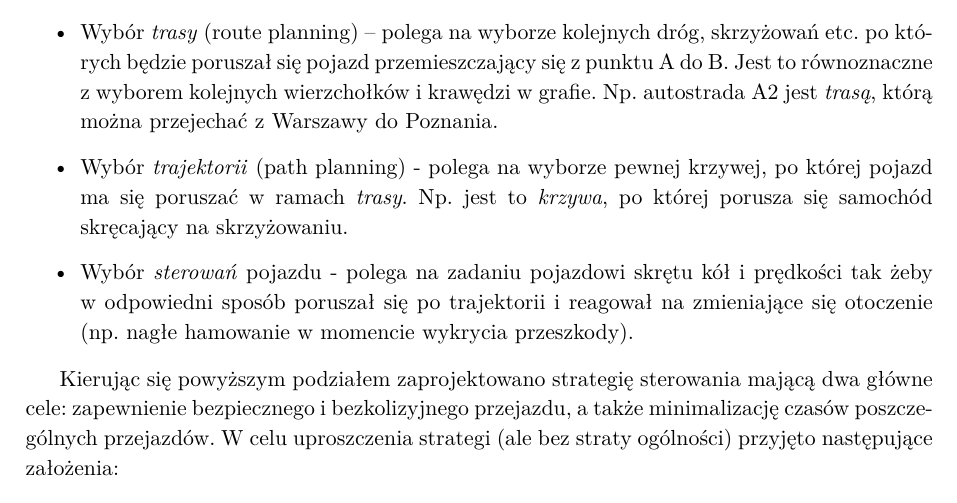
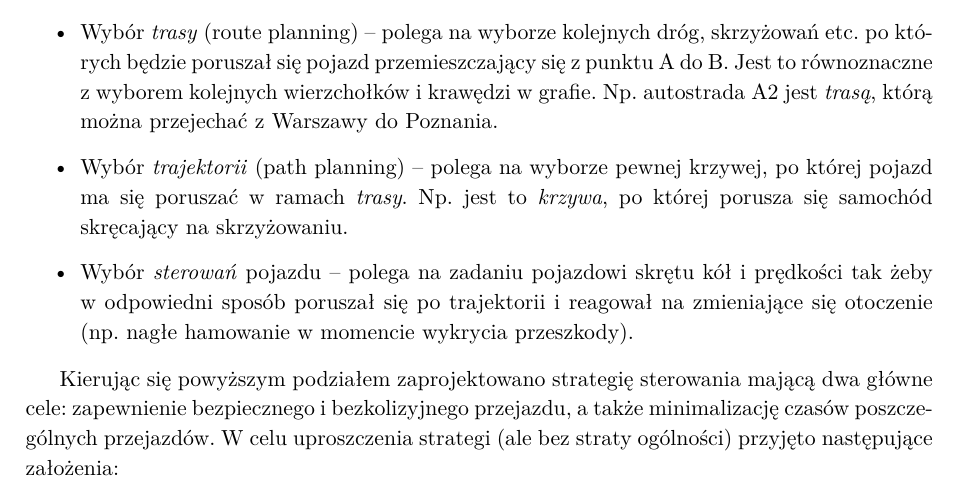
Before and after one commit to Dangield/V-REP_Smart_City_Simulation, a LaTeX document (Raport MISK 1/MISK_projekt_Smart_City_etap1_raport.tex, which reads Raport MISK 1/sterowanie.tex): part of page 7 of 9, cut so that both start at the same text. Compiled offline with pdfLaTeX.

Commit message:
"kosmetyka" xd

```diff
--- a/Raport MISK 1/sterowanie.tex
+++ b/Raport MISK 1/sterowanie.tex
@@ -7,9 +7,9 @@ Algorytm sterowania pojazdem w sieci miejskiej składa się w ogólności z 3 cz
 	\item
 	Wybór \textit{trasy} (route planning) -- polega na wyborze kolejnych dróg, skrzyżowań etc. po~których będzie poruszał się pojazd przemieszczający się z punktu A do B. Jest to równoznaczne z~wyborem kolejnych wierzchołków i krawędzi w grafie. Np. autostrada A2 jest \textit{trasą}, którą można przejechać z Warszawy do Poznania.
 	\item
-	Wybór \textit{trajektorii} (path planning) - polega na wyborze pewnej krzywej, po której pojazd ma się poruszać w ramach \textit{trasy}. Np. jest to \textit{krzywa}, po której porusza się samochód skręcający na skrzyżowaniu.
+	Wybór \textit{trajektorii} (path planning) -- polega na wyborze pewnej krzywej, po której pojazd ma się poruszać w ramach \textit{trasy}. Np. jest to \textit{krzywa}, po której porusza się samochód skręcający na skrzyżowaniu.
 	\item
-	Wybór \textit{sterowań} pojazdu - polega na zadaniu pojazdowi skrętu kół i prędkości tak żeby w~odpowiedni sposób poruszał się po trajektorii i reagował na zmieniające się otoczenie (np. nagłe hamowanie w momencie wykrycia przeszkody).
+	Wybór \textit{sterowań} pojazdu -- polega na zadaniu pojazdowi skrętu kół i prędkości tak żeby w~odpowiedni sposób poruszał się po trajektorii i reagował na zmieniające się otoczenie (np. nagłe hamowanie w momencie wykrycia przeszkody).
 \end{itemize}
 
 Kierując się powyższym podziałem zaprojektowano strategię sterowania mającą dwa główne cele: zapewnienie bezpiecznego i bezkolizyjnego przejazdu, a także minimalizację czasów poszczególnych przejazdów. W celu uproszczenia strategi (ale bez straty ogólności) przyjęto następujące założenia:
```
